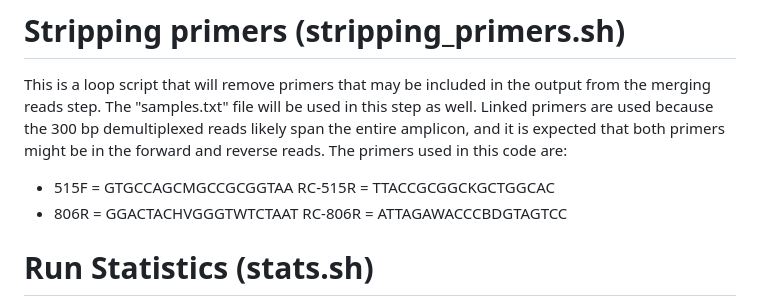
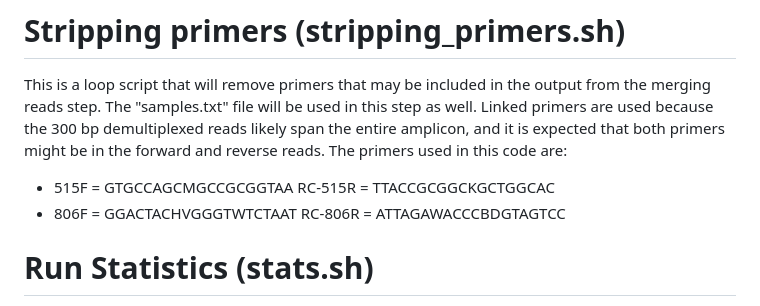
Before and after one commit to Beatrice-Severance/Bacteria-Amplicon-Sequcencing, a Markdown page: README.md, the part around the change. Drawn GitHub-style.

Commit message:
Update README.md
Changed 806R to 806F in "stripping primers" step.

```diff
--- a/README.md
+++ b/README.md
@@ -10,7 +10,7 @@ This is a loop script that will merge forward and reverse reads from a set of sa
 This is a loop script that will remove primers that may be included in the output from the merging reads step. The "samples.txt" file will be used in this step as well.
 Linked primers are used because the 300 bp demultiplexed reads likely span the entire amplicon, and it is expected that both primers might be in the forward and reverse reads. The primers used in this code are:
 - 515F = GTGCCAGCMGCCGCGGTAA RC-515R = TTACCGCGGCKGCTGGCAC
-- 806R = GGACTACHVGGGTWTCTAAT RC-806R = ATTAGAWACCCBDGTAGTCC
+- 806F = GGACTACHVGGGTWTCTAAT RC-806R = ATTAGAWACCCBDGTAGTCC
 
 # Run Statistics (stats.sh)
 This is a script that allows users to view some statistics on their dataset. If data is consistent with what users are expecting, the pipeline can be continued.
```
